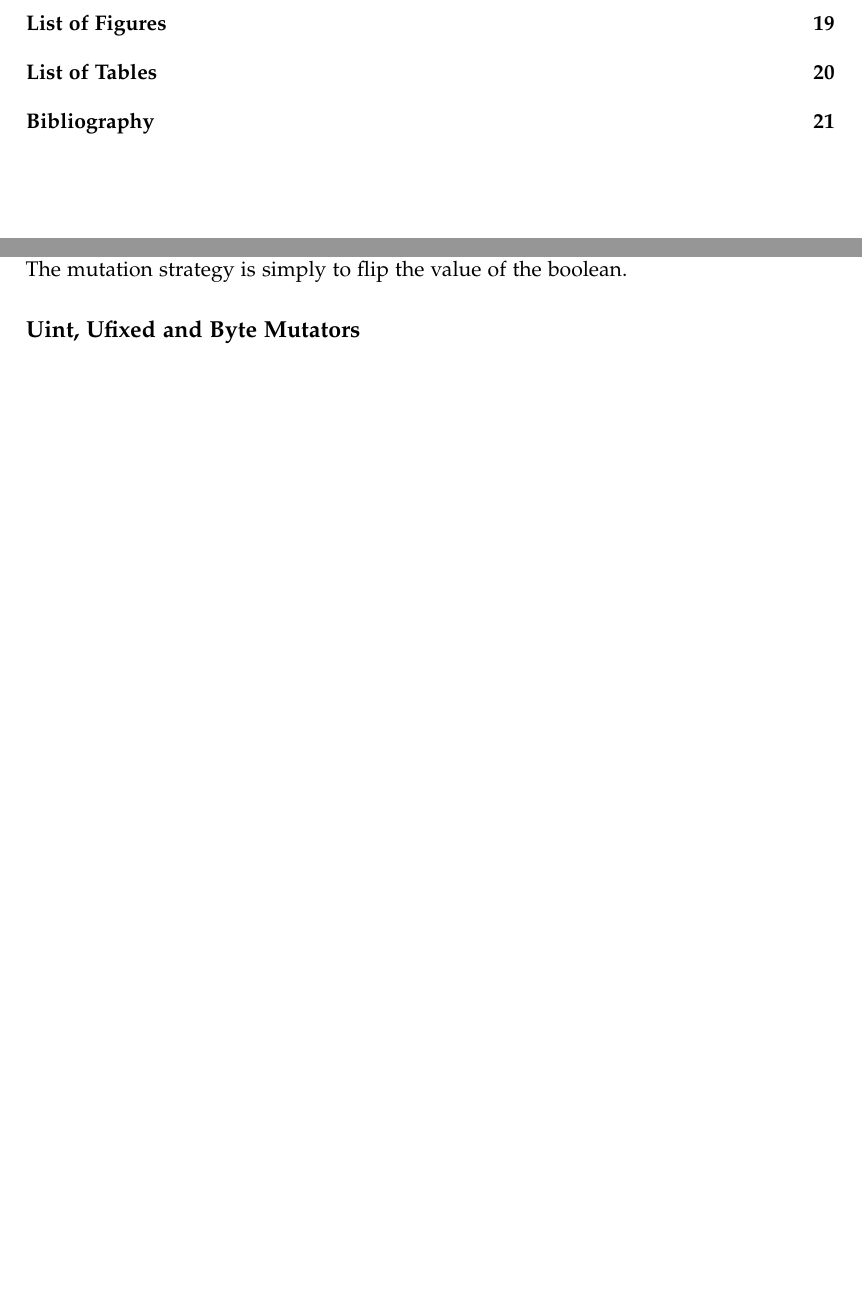
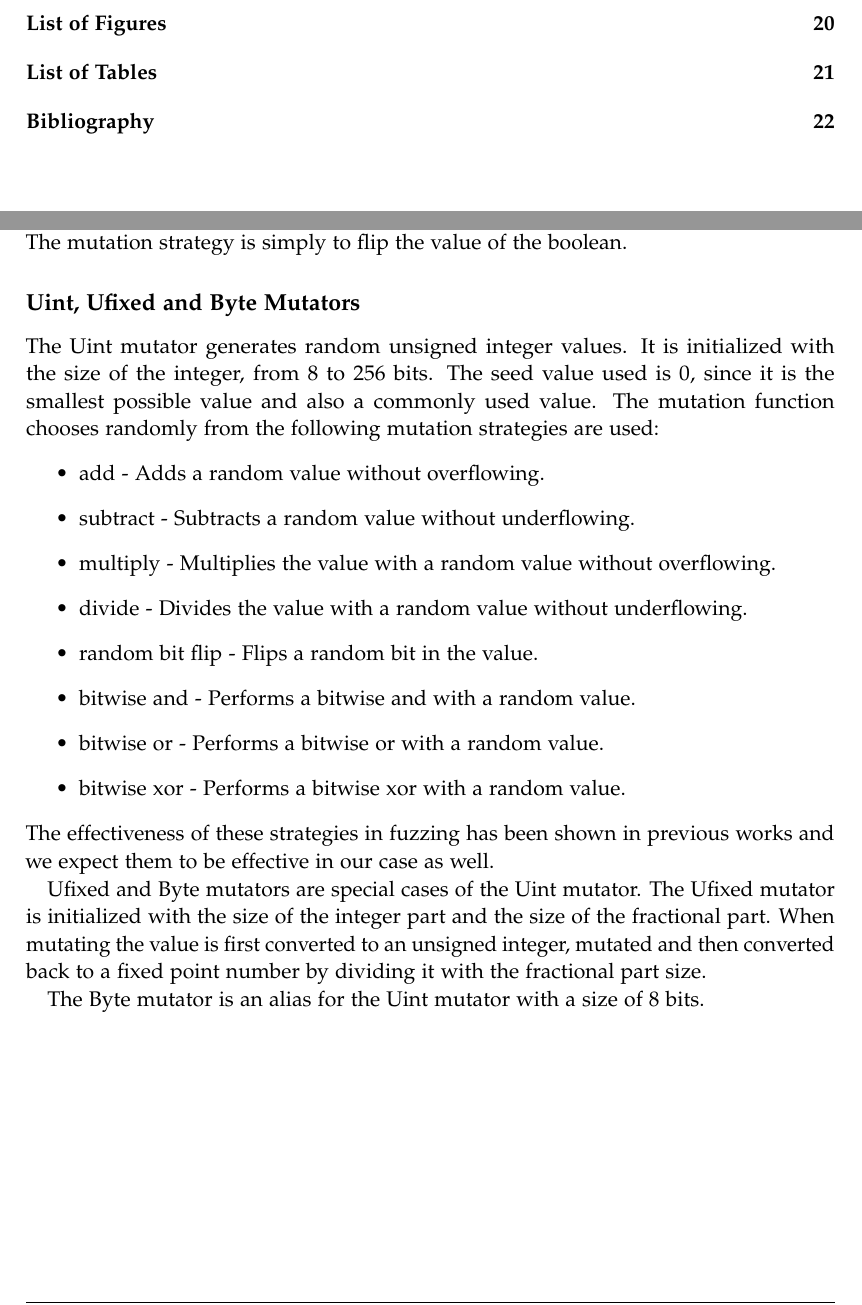
Before and after one commit to denispaluca/msc-thesis, a LaTeX thesis (main.tex, which reads chapters/03_methodology.tex): two parts of pages 7 and 21 of 28 before the commit and two parts of pages 7 and 21 of 29 after it, joined at a grey line, cut so that both start at the same text, the shorter picture padded with empty space. Compiled offline with pdfLaTeX.

Commit message:
Add uint, ufixed, byte mutator info

```diff
--- a/chapters/03_methodology.tex
+++ b/chapters/03_methodology.tex
@@ -64,7 +64,22 @@ This mutator generates random boolean values. The values are all seeded with \te
 The mutation strategy is simply to flip the value of the boolean.
 
 \subsection*{Uint, Ufixed and Byte Mutators}
+The Uint mutator generates random unsigned integer values. It is initialized with the size of the integer, from 8 to 256 bits. The seed value used is 0, since it is the smallest possible value and also a commonly used value. The mutation function chooses randomly from the following mutation strategies are used:
+\begin{itemize}
+    \item add - Adds a random value without overflowing.
+    \item subtract - Subtracts a random value without underflowing.
+    \item multiply - Multiplies the value with a random value without overflowing.
+    \item divide - Divides the value with a random value without underflowing.
+    \item random bit flip - Flips a random bit in the value.
+    \item bitwise and - Performs a bitwise and with a random value.
+    \item bitwise or - Performs a bitwise or with a random value.
+    \item bitwise xor - Performs a bitwise xor with a random value.
+\end{itemize}
+The effectiveness of these strategies in fuzzing has been shown in previous works and we expect them to be effective in our case as well.
 
+Ufixed and Byte mutators are special cases of the Uint mutator. The Ufixed mutator is initialized with the size of the integer part and the size of the fractional part. When mutating the value is first converted to an unsigned integer, mutated and then converted back to a fixed point number by dividing it with the fractional part size.
+
+The Byte mutator is an alias for the Uint mutator with a size of 8 bits.
 
 \subsection*{String, Array Dynamic and Array Static Mutators}
 
```
